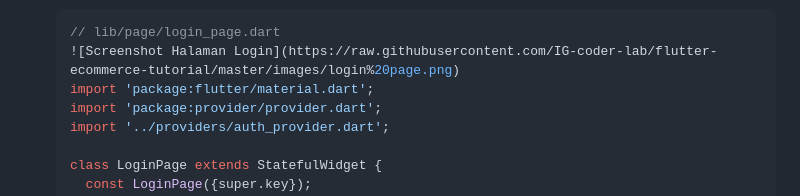
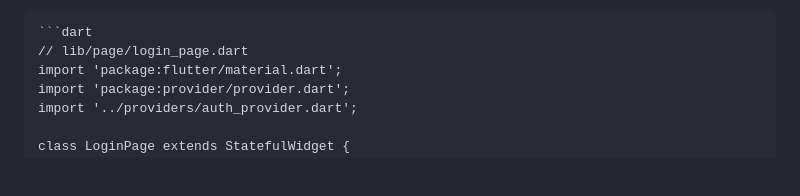
Before and after one commit to CallMeKyra/flutter-ecommerce-tutorial, a Markdown page: README.md, the part around the change printed below. Rendered like a GitHub page; blank space fills up the shorter version.

````diff
--- a/README.md
+++ b/README.md
@@ -282,6 +285,5 @@ Kita akan membuat halaman Login, Daftar Produk, Detail Produk, dan Keranjang.
     ```dart
     // lib/page/login_page.dart
-    ![Screenshot Halaman Login](https://raw.githubusercontent.com/IG-coder-lab/flutter-ecommerce-tutorial/master/images/login%20page.png)
     import 'package:flutter/material.dart';
     import 'package:provider/provider.dart';
     import '../providers/auth_provider.dart';
````
Also changed, not shown: other parts of README.md (+3 -0 lines).
